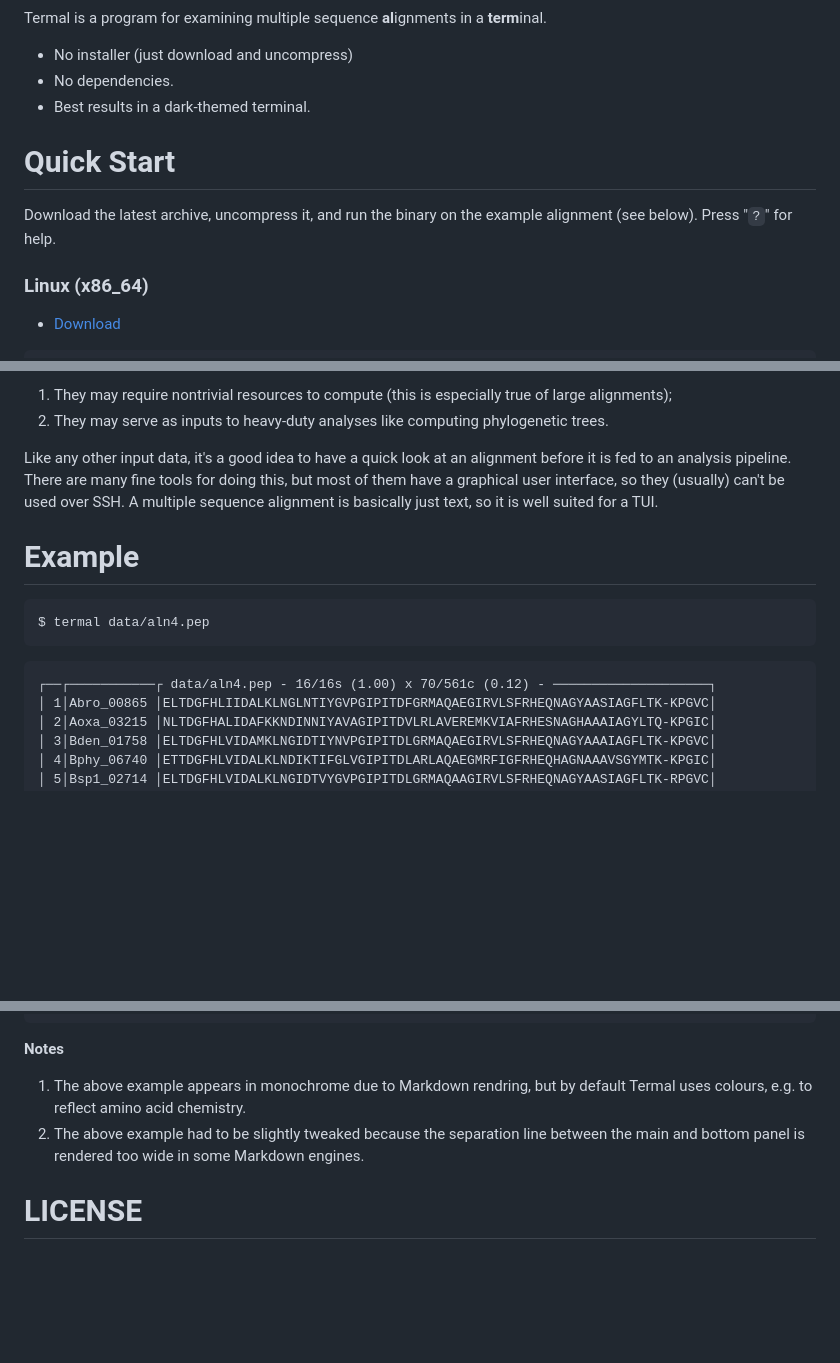
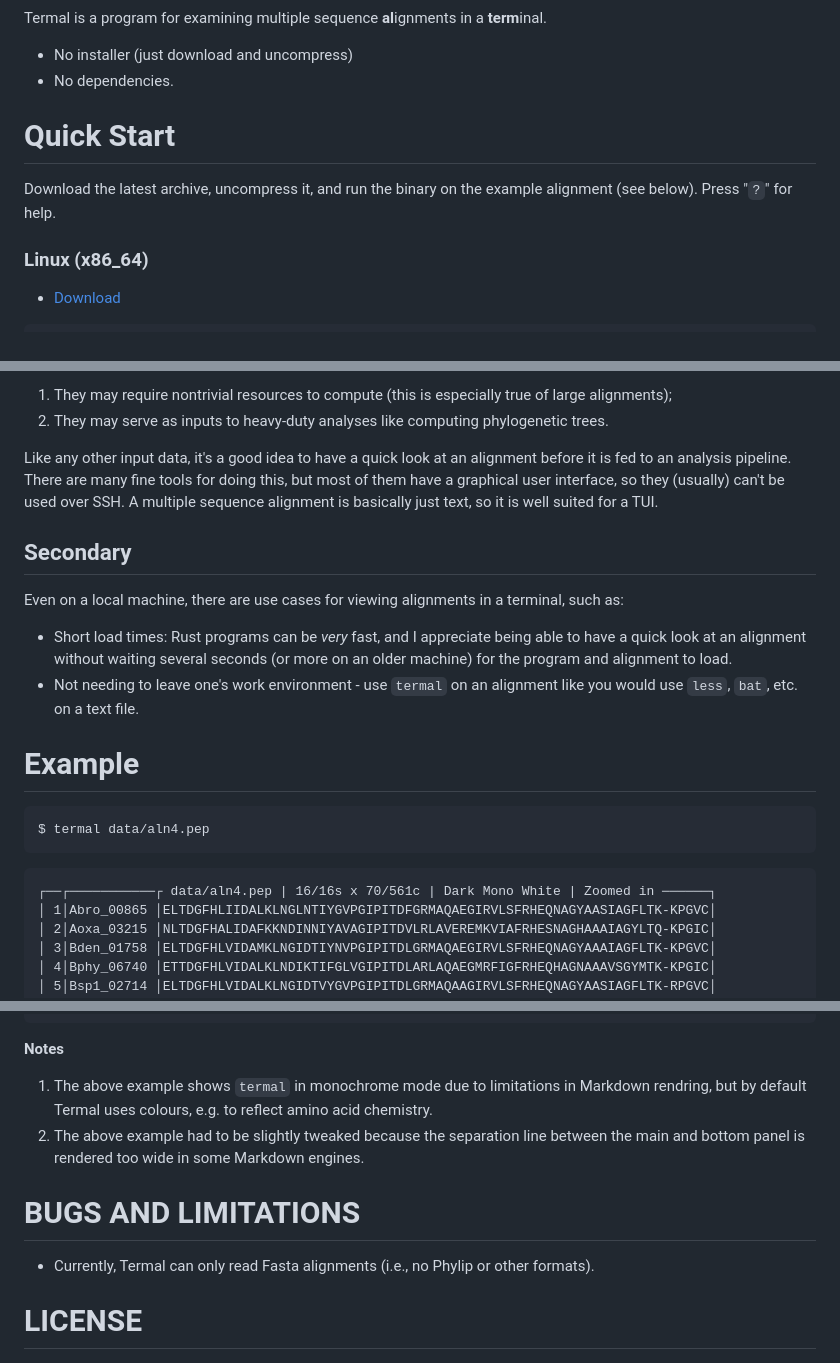
Before and after one commit to sib-swiss/termal, a Markdown page: README.md, 3 parts joined by grey strips. Drawn GitHub-style; blank space fills up the shorter version.

````diff
--- a/README.md
+++ b/README.md
@@ -9,14 +9,12 @@ Termal is a program for examining multiple sequence **al**ignments in a **term**
 
 * No installer (just download and uncompress)
 * No dependencies.
-* Best results in a dark-themed terminal.
 
 Quick Start
 ============
 
 Download the latest archive, uncompress it, and run the binary on the example
 alignment (see below). Press "`?`" for help.
-
 
 ### Linux (x86_64)
 
@@ -106,6 +174,18 @@ this, but most of them have a graphical user interface, so they (usually) can't
 be used over SSH. A multiple sequence alignment is basically just text, so it is
 well suited for a TUI.
 
+Secondary
+---------
+
+Even on a local machine, there are use cases for viewing alignments in a
+terminal, such as:
+
+* Short load times: Rust programs can be _very_ fast, and I appreciate being
+  able to have a quick look at an alignment without waiting several seconds (or
+  more on an older machine) for the program and alignment to load.
+* Not needing to leave one's work environment - use `termal` on an alignment
+  like you would use `less`, `bat`, etc. on a text file.
+
 Example
 =======
 
@@ -113,7 +193,7 @@ Example
 $ termal data/aln4.pep
 ```
 ```
-┌──┌───────────┌ data/aln4.pep - 16/16s (1.00) x 70/561c (0.12) - ────────────────────┐
+┌──┌───────────┌ data/aln4.pep | 16/16s x 70/561c | Dark Mono White | Zoomed in ──────┐
 │ 1│Abro_00865 │ELTDGFHLIIDALKLNGLNTIYGVPGIPITDFGRMAQAEGIRVLSFRHEQNAGYAASIAGFLTK-KPGVC│
 │ 2│Aoxa_03215 │NLTDGFHALIDAFKKNDINNIYAVAGIPITDVLRLAVEREMKVIAFRHESNAGHAAAIAGYLTQ-KPGIC│
 │ 3│Bden_01758 │ELTDGFHLVIDAMKLNGIDTIYNVPGIPITDLGRMAQAEGIRVLSFRHEQNAGYAAAIAGFLTK-KPGVC│
@@ -140,9 +220,17 @@ $ termal data/aln4.pep
 
 **Notes**
 
-1. The above example appears in monochrome due to Markdown rendring, but by default Termal uses colours, e.g. to reflect amino acid chemistry.
-2. The above example had to be slightly tweaked because the separation line between the main and bottom panel is rendered too wide in some Markdown engines.
+1. The above example shows `termal` in monochrome mode due to limitations in
+   Markdown rendring, but by default Termal uses colours, e.g. to reflect amino
+   acid chemistry.
+2. The above example had to be slightly tweaked because the separation line
+   between the main and bottom panel is rendered too wide in some Markdown
+   engines.
 
+BUGS AND LIMITATIONS
+====================
+
+* Currently, Termal can only read Fasta alignments (i.e., no Phylip or other formats).
 
 LICENSE
 =======
````
Also changed, not shown: other parts of README.md (+73 -3 lines).
